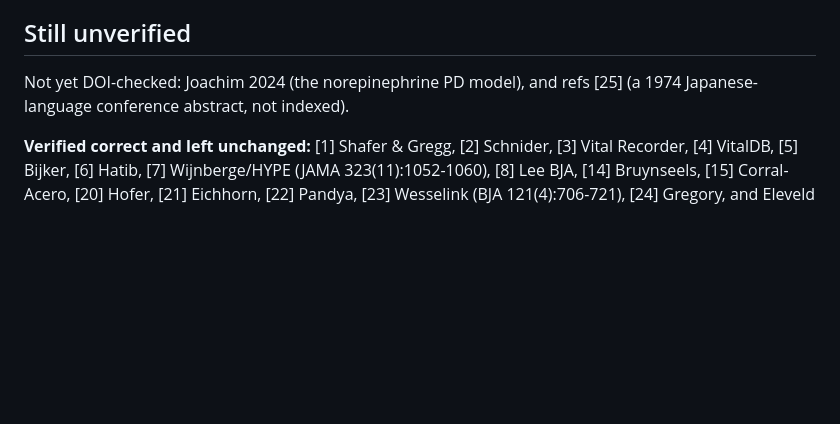
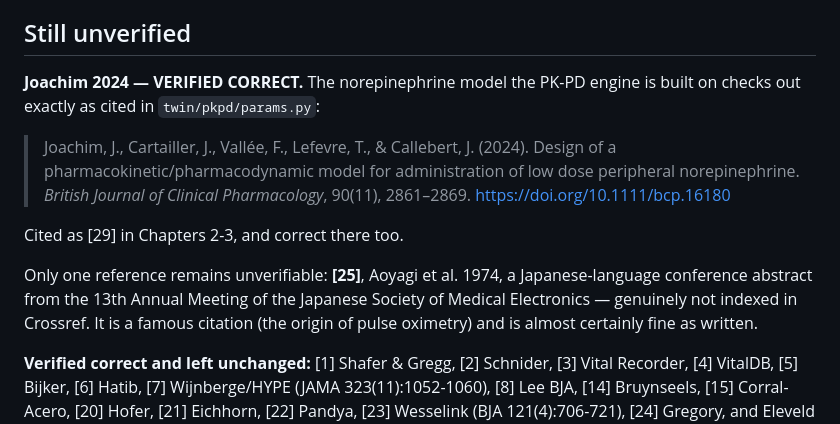
Before and after one commit to junaidraza343/AI-Digital-Twin-for-Perioperative-Risk-Prediction-Drug-Response-Simulation, a Markdown page: docs/citation-corrections.md, the part around the change. GitHub-like rendering; blank space fills up the shorter version.

Commit message:
docs: verify Joachim 2024, the norepinephrine model the engine is built on
Joachim, Cartailler, Vallee, Lefevre & Callebert (2024), BJCP 90(11):2861-2869,
DOI 10.1111/bcp.16180 — matches what twin/pkpd/params.py claims, and matches [29]
in Chapters 2-3. Worth confirming explicitly because the whole vasopressor arm of
the PK-PD engine rests on it.

Audit is now complete: 9 references were wrong and are fixed, 17 verified correct,
and only [25] remains unverifiable — a 1974 Japanese-language conference abstract
that is not indexed anywhere, and is almost certainly fine as written.

Co-Authored-By: Claude Opus 5 <noreply@anthropic.com>

```diff
--- a/docs/citation-corrections.md
+++ b/docs/citation-corrections.md
@@ -250,8 +250,20 @@ in mind, replace it.
 
 ## Still unverified
 
-Not yet DOI-checked: Joachim 2024 (the norepinephrine PD model), and refs [25]
-(a 1974 Japanese-language conference abstract, not indexed).
+**Joachim 2024 — VERIFIED CORRECT.** The norepinephrine model the PK-PD engine is
+built on checks out exactly as cited in `twin/pkpd/params.py`:
+
+> Joachim, J., Cartailler, J., Vallée, F., Lefevre, T., & Callebert, J. (2024).
+> Design of a pharmacokinetic/pharmacodynamic model for administration of low dose
+> peripheral norepinephrine. *British Journal of Clinical Pharmacology*,
+> 90(11), 2861–2869. https://doi.org/10.1111/bcp.16180
+
+Cited as [29] in Chapters 2-3, and correct there too.
+
+Only one reference remains unverifiable: **[25]**, Aoyagi et al. 1974, a
+Japanese-language conference abstract from the 13th Annual Meeting of the Japanese
+Society of Medical Electronics — genuinely not indexed in Crossref. It is a famous
+citation (the origin of pulse oximetry) and is almost certainly fine as written.
 
 **Verified correct and left unchanged:** [1] Shafer & Gregg, [2] Schnider,
 [3] Vital Recorder, [4] VitalDB, [5] Bijker, [6] Hatib, [7] Wijnberge/HYPE (JAMA
```
